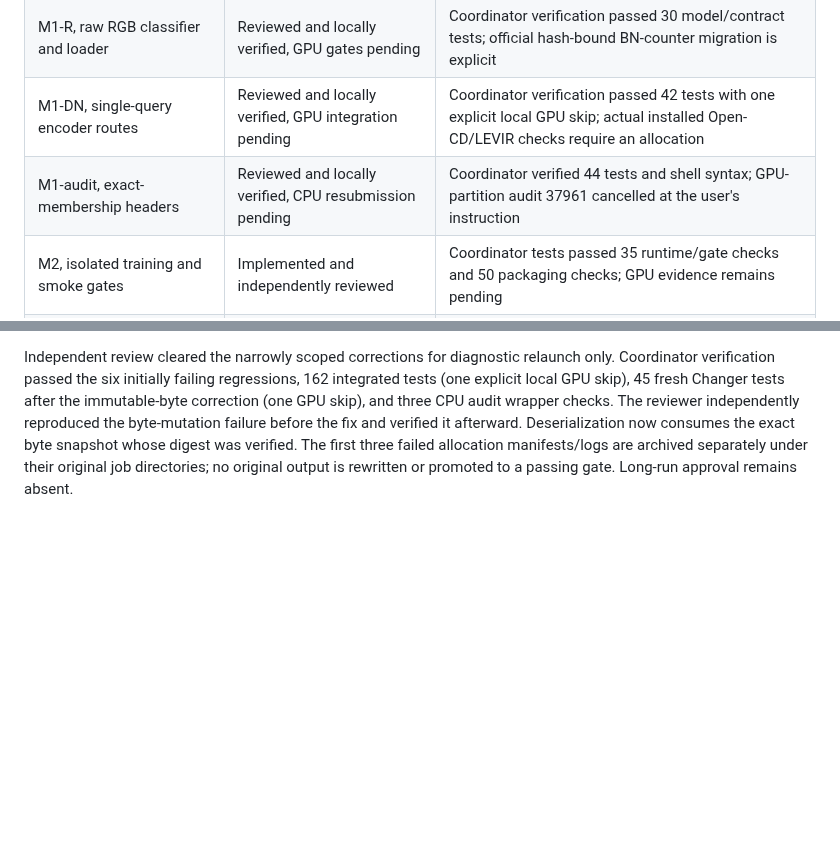
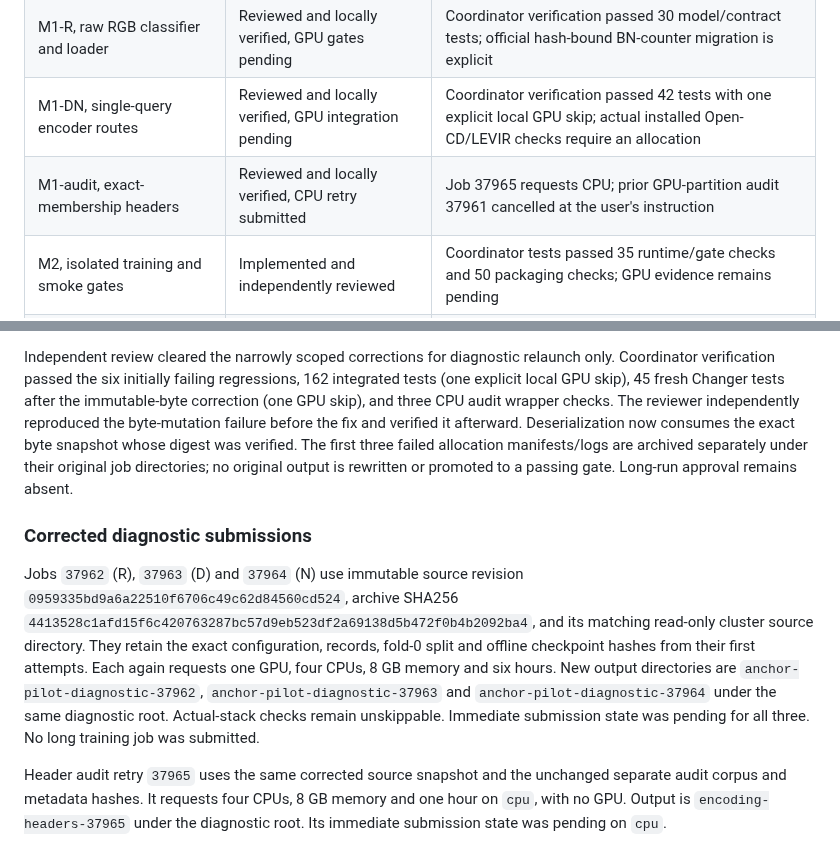
Before and after one commit to 7abushahla/ReferNet, a Markdown page: docs/anchor-pilot-execution-2026-10-11.md, 2 parts joined by grey strips. Drawn GitHub-style; blank space fills up the shorter version.

Commit message:
Record corrected GPU diagnostics and CPU audit retries

```diff
--- a/docs/anchor-pilot-execution-2026-10-11.md
+++ b/docs/anchor-pilot-execution-2026-10-11.md
@@ -11,7 +11,7 @@ Starting revision `60a3adf`. Implementation and parallel delegation are authoriz
 | M0, reviewed amendments and stable interfaces | Committed and pushed | `61833c9`; three contract tests passed; D is non-stream-matched; per-track launch path; one coordinator |
 | M1-R, raw RGB classifier and loader | Reviewed and locally verified, GPU gates pending | Coordinator verification passed 30 model/contract tests; official hash-bound BN-counter migration is explicit |
 | M1-DN, single-query encoder routes | Reviewed and locally verified, GPU integration pending | Coordinator verification passed 42 tests with one explicit local GPU skip; actual installed Open-CD/LEVIR checks require an allocation |
-| M1-audit, exact-membership headers | Reviewed and locally verified, CPU resubmission pending | Coordinator verified 44 tests and shell syntax; GPU-partition audit 37961 cancelled at the user's instruction |
+| M1-audit, exact-membership headers | Reviewed and locally verified, CPU retry submitted | Job 37965 requests CPU; prior GPU-partition audit 37961 cancelled at the user's instruction |
 | M2, isolated training and smoke gates | Implemented and independently reviewed | Coordinator tests passed 35 runtime/gate checks and 50 packaging checks; GPU evidence remains pending |
 | M3, fold-safe support | Implemented, review corrections pending | Reviewer reproduced external-specimen inventory and explicit official-fold binding gaps; production registration remains unrun |
 | M4, selected-validation reports and common runtime | Implemented, independent review pending | Worker verified 38 focused tests; no actual timing or long-run decision claimed |
@@ -74,3 +74,9 @@ D `37959` failed in 2:28 and N `37960` failed in 3:05, before actual-stack model
 At the user's explicit instruction, CPU-only jobs must request the `cpu` partition, not a GPU-partition node without a GPU reservation. The cluster's available partitions were checked with `sinfo`. Audit `37961` was cancelled at 2:26 before completion and will be resubmitted on `cpu`; it has no completed scientific result. Enrollment and shared CPU benchmark wrappers follow the same CPU resource rule. Model diagnostics continue to request one GPU each on `gpu`.
 
 Independent review cleared the narrowly scoped corrections for diagnostic relaunch only. Coordinator verification passed the six initially failing regressions, 162 integrated tests (one explicit local GPU skip), 45 fresh Changer tests after the immutable-byte correction (one GPU skip), and three CPU audit wrapper checks. The reviewer independently reproduced the byte-mutation failure before the fix and verified it afterward. Deserialization now consumes the exact byte snapshot whose digest was verified. The first three failed allocation manifests/logs are archived separately under their original job directories; no original output is rewritten or promoted to a passing gate. Long-run approval remains absent.
+
+### Corrected diagnostic submissions
+
+Jobs `37962` (R), `37963` (D) and `37964` (N) use immutable source revision `0959335bd9a6a22510f6706c49c62d84560cd524`, archive SHA256 `4413528c1afd15f6c420763287bc57d9eb523df2a69138d5b472f0b4b2092ba4`, and its matching read-only cluster source directory. They retain the exact configuration, records, fold-0 split and offline checkpoint hashes from their first attempts. Each again requests one GPU, four CPUs, 8 GB memory and six hours. New output directories are `anchor-pilot-diagnostic-37962`, `anchor-pilot-diagnostic-37963` and `anchor-pilot-diagnostic-37964` under the same diagnostic root. Actual-stack checks remain unskippable. Immediate submission state was pending for all three. No long training job was submitted.
+
+Header audit retry `37965` uses the same corrected source snapshot and the unchanged separate audit corpus and metadata hashes. It requests four CPUs, 8 GB memory and one hour on `cpu`, with no GPU. Output is `encoding-headers-37965` under the diagnostic root. Its immediate submission state was pending on `cpu`.
```
